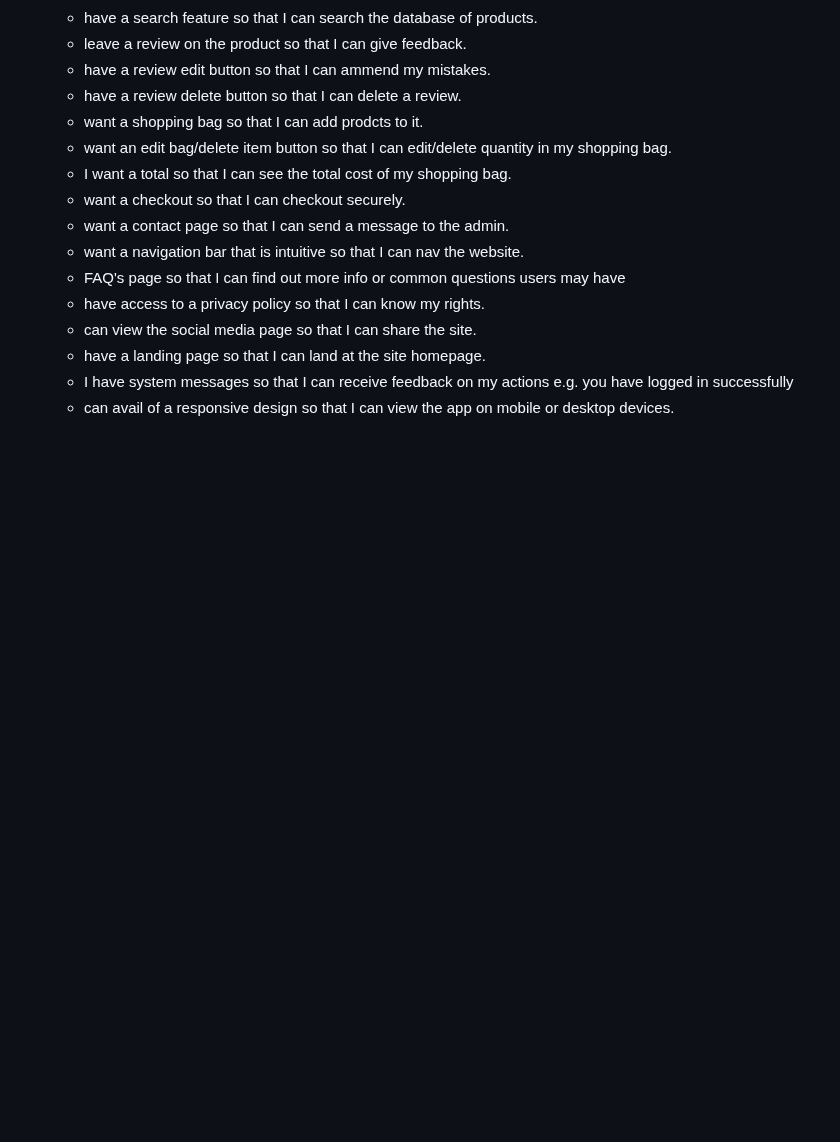
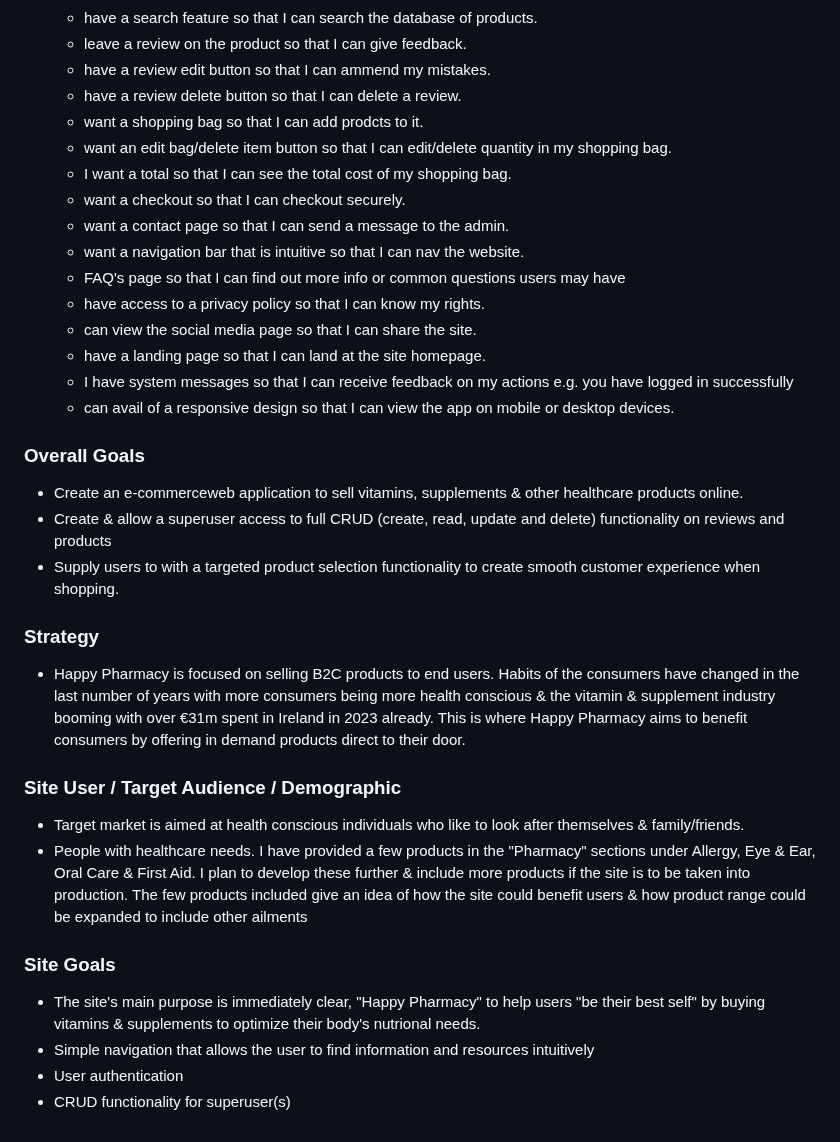
Before and after one commit to dsouths/happypharmacy, a Markdown page: README.md, the part around the change. GitHub-like rendering; blank space fills up the shorter version.

Commit message:
Update README.md
added strategy, goals, target audience

```diff
--- a/README.md
+++ b/README.md
@@ -78,3 +78,21 @@ This website is a fictional Online Pharmacy selling vitamins, supplements & some
   - have a landing page so that I can land at the site homepage.
   - I have system messages so that I can receive feedback on my actions e.g. you have logged in successfully
   - can avail of a responsive design so that I can view the app on mobile or desktop devices.
+
+### Overall Goals
+* Create an e-commerceweb application to sell vitamins, supplements & other healthcare products online.
+* Create & allow a superuser access to full CRUD (create, read, update and delete) functionality on reviews and products
+* Supply users to with a targeted product selection functionality to create smooth customer experience when shopping.
+
+### Strategy
+* Happy Pharmacy is focused on selling B2C products to end users. Habits of the consumers have changed in the last number of years with more consumers being more health conscious & the vitamin & supplement industry booming with over €31m spent in Ireland in 2023 already. This is where Happy Pharmacy aims to benefit consumers by offering in demand products direct to their door.
+
+### Site User / Target Audience / Demographic
+* Target market is aimed at health conscious individuals who like to look after themselves & family/friends.
+* People with healthcare needs. I have provided a few products in the "Pharmacy" sections under Allergy, Eye & Ear, Oral Care & First Aid. I plan to develop these further & include more products if the site is to be taken into production. The few products included give an idea of how the site could benefit users & how product range could be expanded to include other ailments
+
+### Site Goals
+* The site's main purpose is immediately clear, "Happy Pharmacy" to help users "be their best self" by buying vitamins & supplements to optimize their body's nutrional needs.
+* Simple navigation that allows the user to find information and resources intuitively
+* User authentication
+* CRUD functionality for superuser(s)
```
